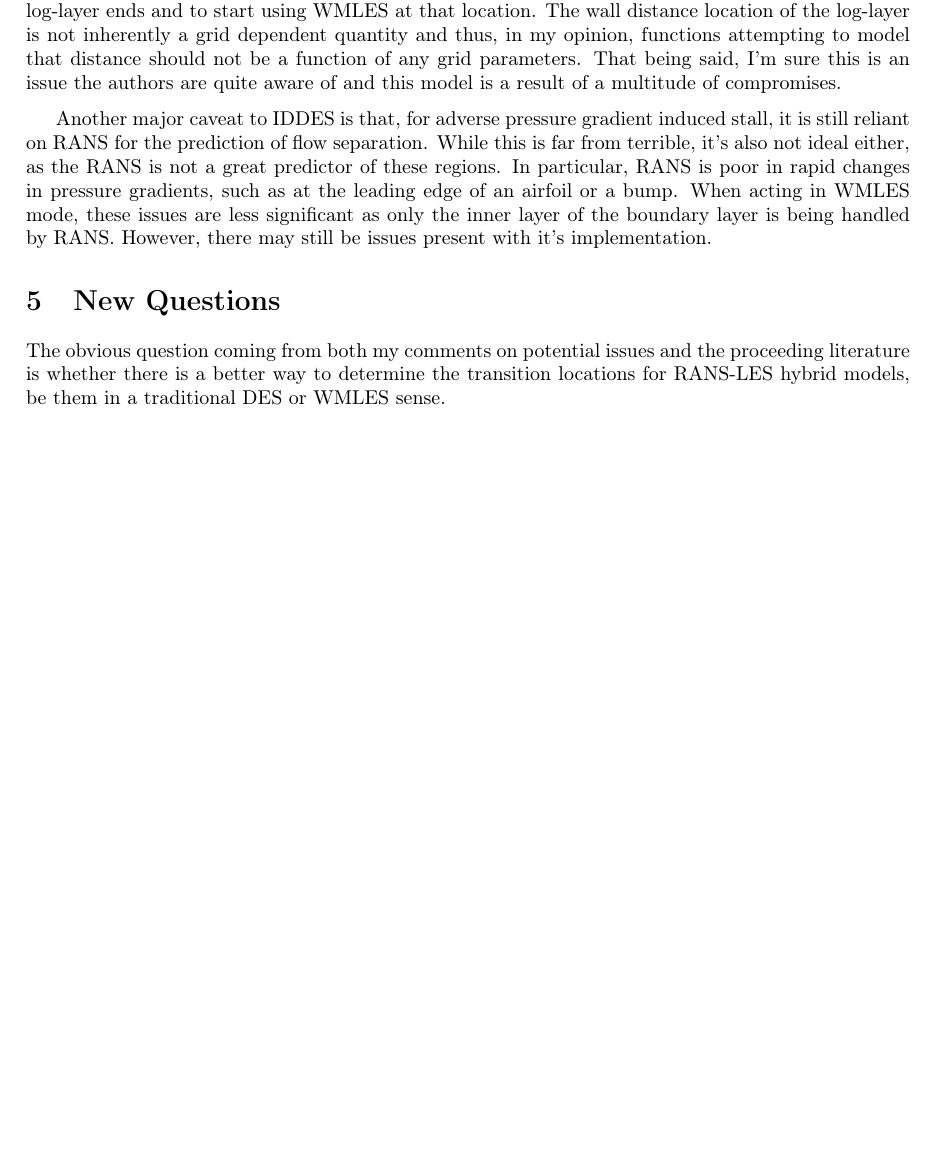
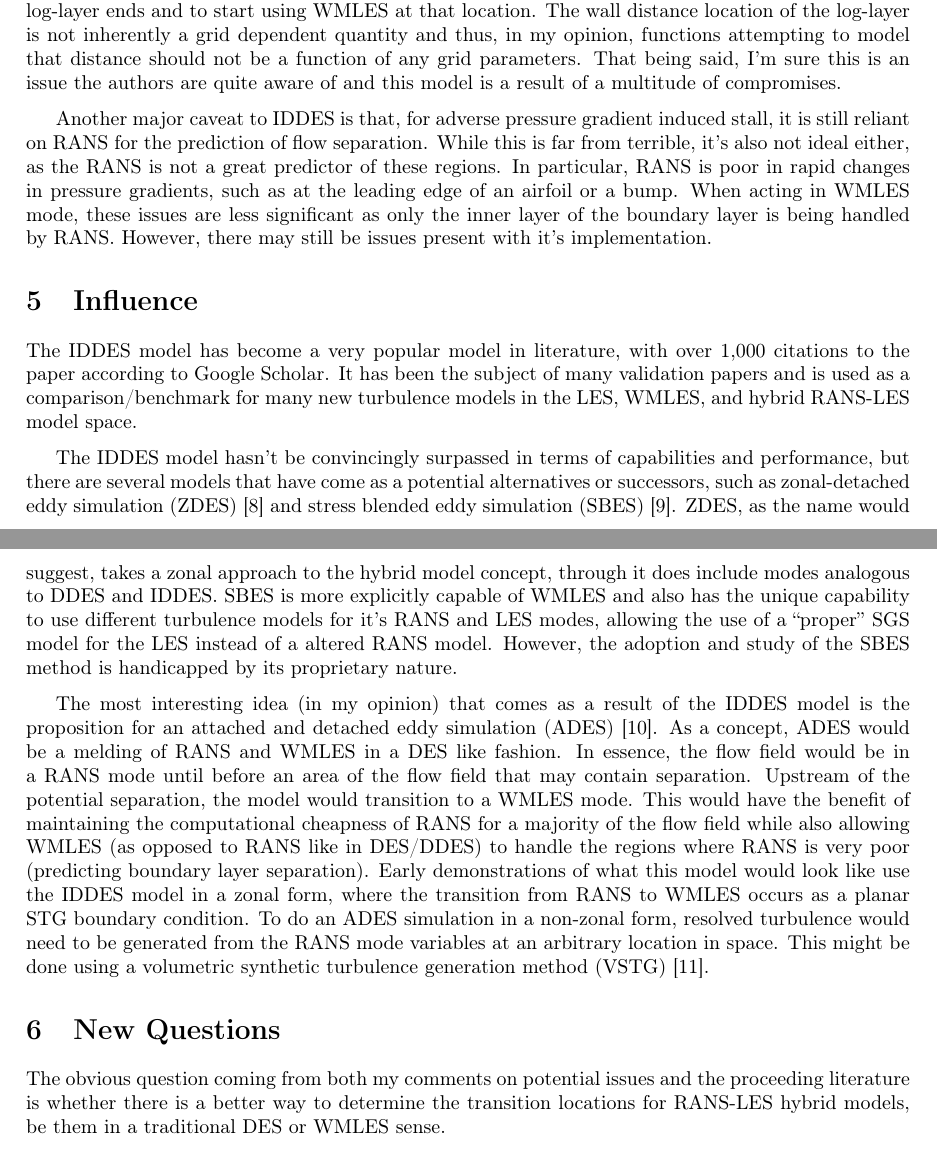
Before and after one commit to jrwrigh/ASEN6037-LitReview, a LaTeX document (main.tex): part of page 5 of 6 before the commit and two parts of pages 5 and 6 of 7 after it, the two joined at a grey line, cut so that both start at the same text, the shorter picture padded with empty space. Compiled offline with pdfLaTeX.

Commit message:
cont: Finish influence section with ZDES, SBES and ADES

```diff
--- a/main.tex
+++ b/main.tex
@@ -114,6 +114,14 @@ When acting in WMLES mode, these issues are less significant as only the inner l
 
 % Conversely, I don't see any significant issues with the grid dependence of \(\Delta \) as it is inherently grid dependent due to the relationship between the implicit LES filter width and the grid size.
 
+\section{Influence}
+The IDDES model has become a very popular model in literature, with over 1,000 citations to the paper according to Google Scholar. It has been the subject of many validation papers and is used as a comparison/benchmark for many new turbulence models in the LES, WMLES, and hybrid RANS-LES model space.
+
+The IDDES model hasn't be convincingly surpassed in terms of capabilities and performance, but there are several models that have come as a potential alternatives or successors, such as zonal-detached eddy simulation (ZDES)~\cite{deckRecentImprovementsZonal2012} and stress blended eddy simulation (SBES)~\cite{Menter2018}. ZDES, as the name would suggest, takes a zonal approach to the hybrid model concept, through it does include modes analogous to DDES and IDDES. SBES is more explicitly capable of WMLES and also has the unique capability to use different turbulence models for it's RANS and LES modes, allowing the use of a ``proper'' SGS model for the LES instead of a altered RANS model. However, the adoption and study of the SBES method is handicapped by its proprietary nature.
+
+The most interesting idea (in my opinion) that comes as a result of the IDDES model is the proposition for an attached and detached eddy simulation (ADES)~\cite{spalartAttachedDetatchedEddy2018}. As a concept, ADES would be a melding of RANS and WMLES in a DES like fashion. In essence, the flow field would be in a RANS mode until before an area of the flow field that may contain separation. Upstream of the potential separation, the model would transition to a WMLES mode. This would have the benefit of maintaining the computational cheapness of RANS for a majority of the flow field while also allowing WMLES (as opposed to RANS like in DES/DDES) to handle the regions where RANS is very poor (predicting boundary layer separation). Early demonstrations of what this model would look like use the IDDES model in a zonal form, where the transition from RANS to WMLES occurs as a planar STG boundary condition.
+To do an ADES simulation in a non-zonal form, resolved turbulence would need to be generated from the RANS mode variables at an arbitrary location in space. This might be done using a volumetric synthetic turbulence generation method (VSTG)~\cite{shurImprovedEmbeddedApproaches2018}.
+
 \section{New Questions}
 The obvious question coming from both my comments on potential issues and the proceeding literature is whether there is a better way to determine the transition locations for RANS-LES hybrid models, be them in a traditional DES or WMLES sense.
 
```
